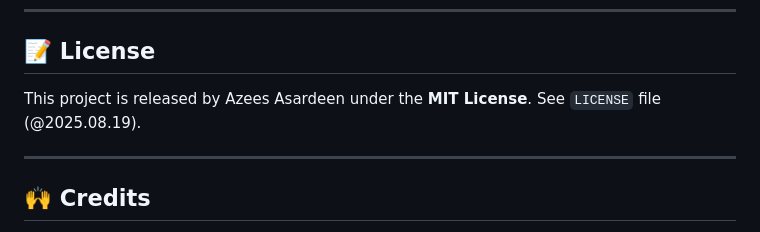
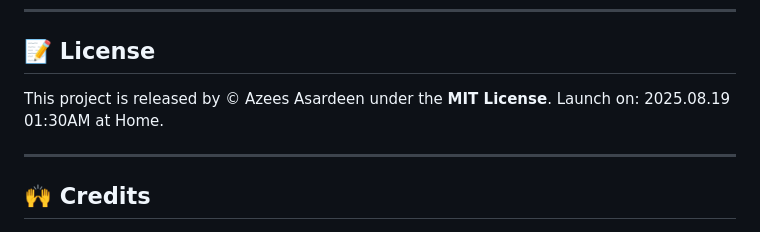
Before and after one commit to AsardeenAzees/smart-fishtank-system-iot, a Markdown page: README.md, the part around the change. GitHub-like rendering.

Commit message:
readmi add

```diff
--- a/README.md
+++ b/README.md
@@ -278,7 +278,7 @@ Example embeds already included at the top of this README:
 
 ## 📝 License
 
-This project is released by Azees Asardeen under the **MIT License**. See `LICENSE` file (@2025.08.19).
+This project is released by © Azees Asardeen under the **MIT License**. Launch on: 2025.08.19 01:30AM at Home.
 
 ---
 
```
